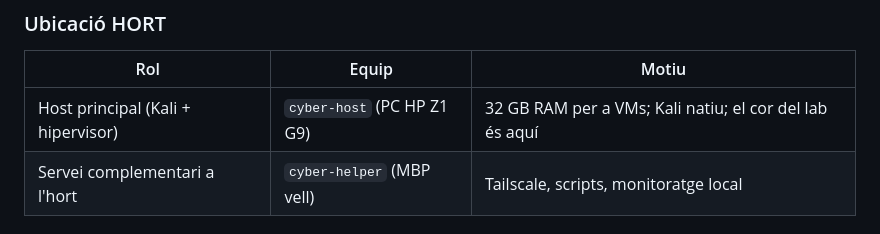
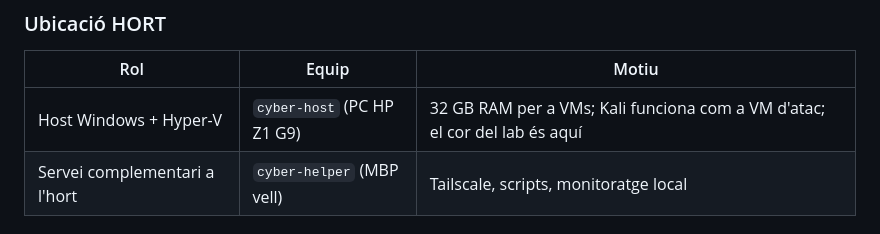
Before and after one commit to BernatMora/cyberlab-ai, a Markdown page: ADR/0002-rolls-per-equip.md, the part around one of its changes. Drawn GitHub-style.

Commit message:
docs: align equipment roles with Hyper-V

```diff
--- a/ADR/0002-rolls-per-equip.md
+++ b/ADR/0002-rolls-per-equip.md
@@ -28,7 +28,7 @@ Volem decidir quin equip fa què. No tots els dispositius serveixen per a tot, i
 
 | Rol | Equip | Motiu |
 |---|---|---|
-| Host principal (Kali + hipervisor) | `cyber-host` (PC HP Z1 G9) | 32 GB RAM per a VMs; Kali natiu; el cor del lab és aquí |
+| Host Windows + Hyper-V | `cyber-host` (PC HP Z1 G9) | 32 GB RAM per a VMs; Kali funciona com a VM d'atac; el cor del lab és aquí |
 | Servei complementari a l'hort | `cyber-helper` (MBP vell) | Tailscale, scripts, monitoratge local |
 
 ### Ubicació CASA
```
Also changed, not shown: other parts of ADR/0002-rolls-per-equip.md (+2 -2 lines).
